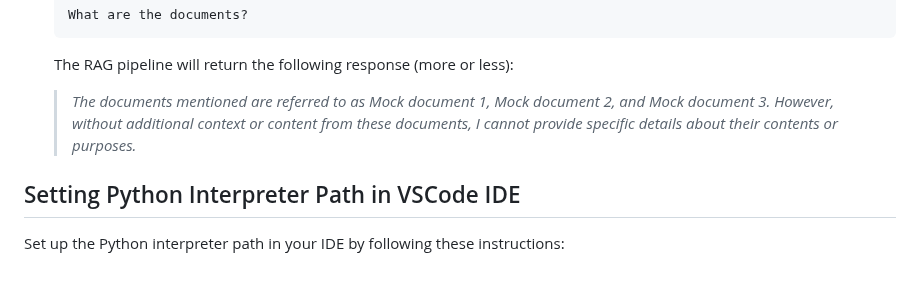
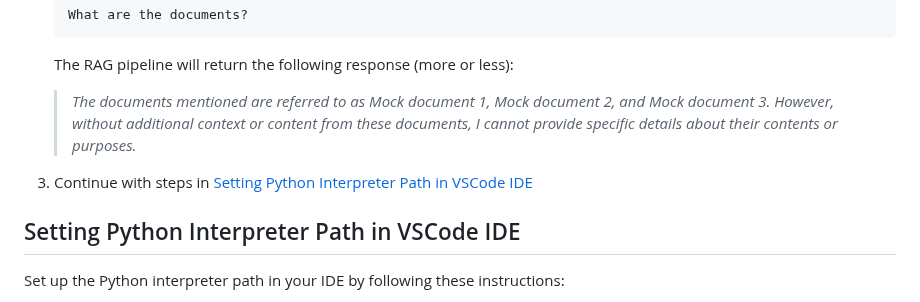
Before and after one commit to GDP-ADMIN/gen-ai-examples, a Markdown page: examples/gen-ai-internal-hello-world/README.md, the part around the change. Rendered like a GitHub page; blank space fills up the shorter version.

```diff
--- a/examples/gen-ai-internal-hello-world/README.md
+++ b/examples/gen-ai-internal-hello-world/README.md
@@ -89,6 +89,8 @@ See other examples in [gen-ai-examples](https://github.com/GDP-ADMIN/gen-ai-exam
 
    > _The documents mentioned are referred to as Mock document 1, Mock document 2, and Mock document 3. However, without additional context or content from these documents, I cannot provide specific details about their contents or purposes._
 
+3. Continue with steps in [Setting Python Interpreter Path in VSCode IDE](#setting-python-interpreter-path-in-vscode-ide)
+
 ## Setting Python Interpreter Path in VSCode IDE
 
 Set up the Python interpreter path in your IDE by following these instructions:
```
